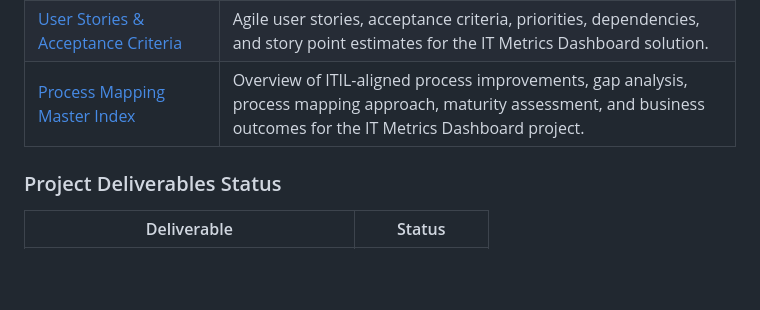
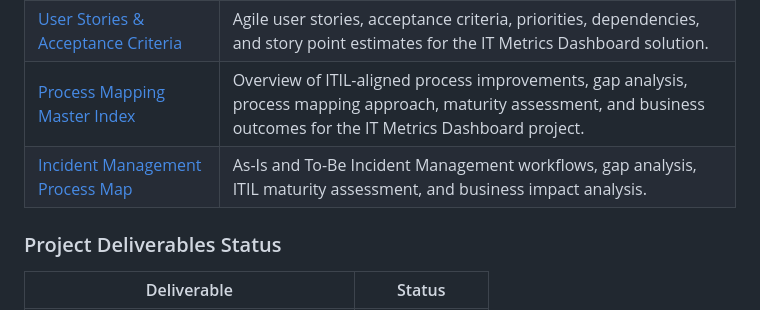
Before and after one commit to Harshall-Bhavsar/IT-Metrics-Dashboard, a Markdown page: README.md, the part around the change. Drawn GitHub-style; blank space fills up the shorter version.

Commit message:
Add Incident Management Process Map to README
Added Incident Management Process Map to documentation.

```diff
--- a/README.md
+++ b/README.md
@@ -75,6 +75,7 @@ Enable data-driven operational decision-making
 | [Business Requirements Document (BRD)](Docs/01_BRD.pdf) | Comprehensive business requirements document. |
 | [User Stories & Acceptance Criteria](Docs/02_User-Stories.pdf) | Agile user stories, acceptance criteria, priorities, dependencies, and story point estimates for the IT Metrics Dashboard solution. |
 | [Process Mapping Master Index](Docs/Process_Maps/00_Master_Index.md) | Overview of ITIL-aligned process improvements, gap analysis, process mapping approach, maturity assessment, and business outcomes for the IT Metrics Dashboard project. |
+| [Incident Management Process Map](Docs/Process_Maps/01_Incident_Management_Process.md) | As-Is and To-Be Incident Management workflows, gap analysis, ITIL maturity assessment, and business impact analysis. |
 
 ### Project Deliverables Status
 
```
